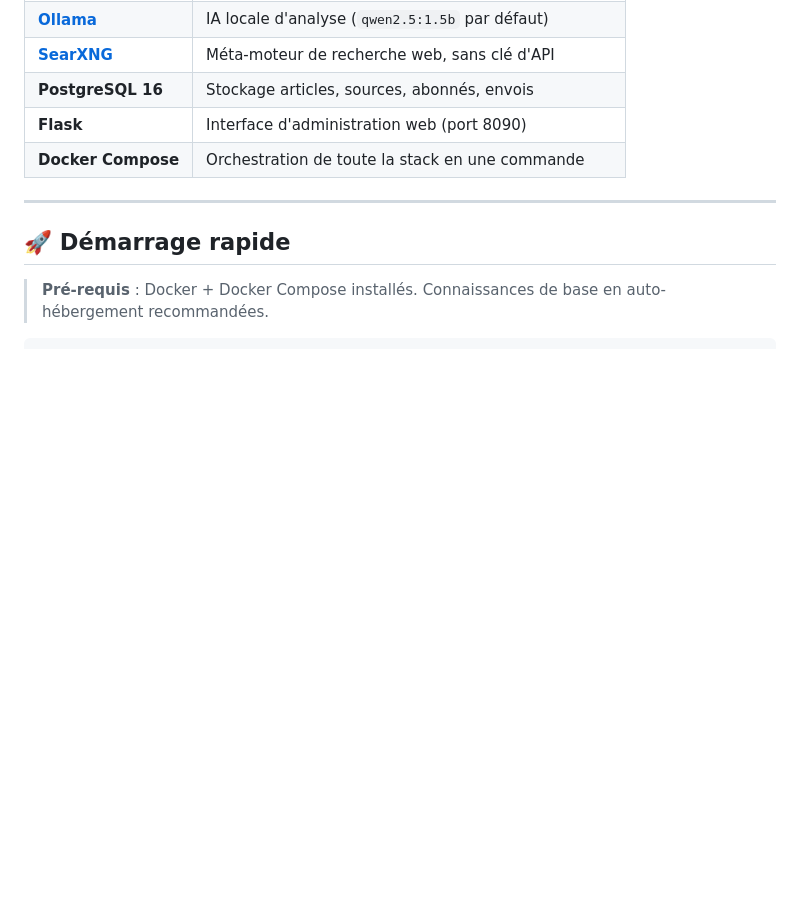
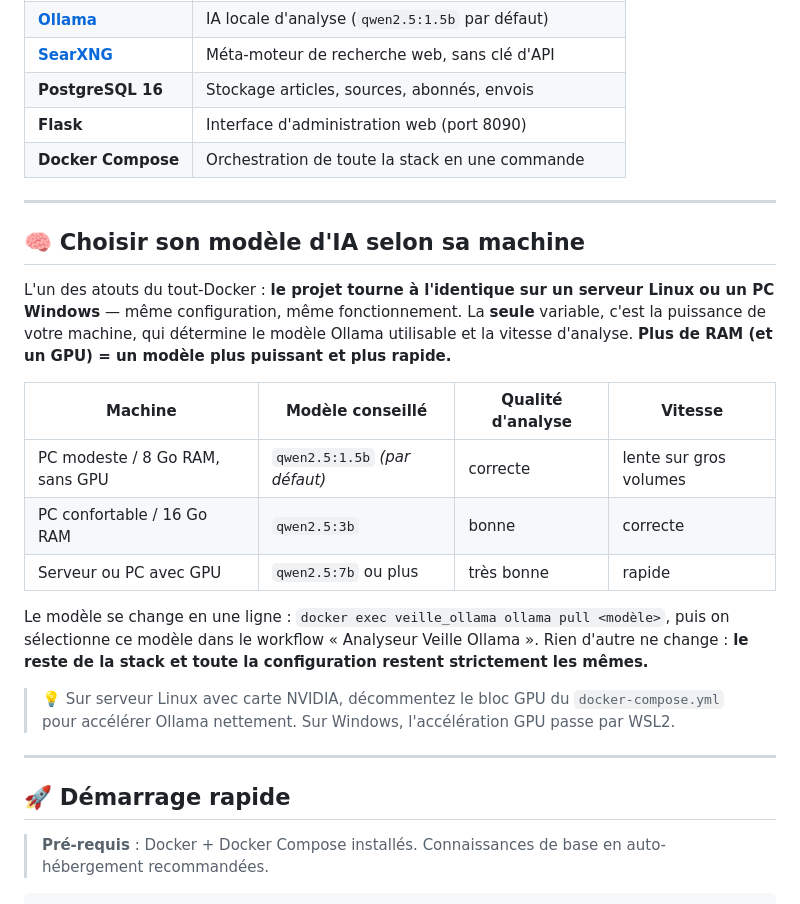
Before and after one commit to ChrisAutodidacte/auto-veille-n8n-ia-local, a Markdown page: README.md, the part around the change. GitHub-like rendering; blank space fills up the shorter version.

Commit message:
Documente le choix du modèle Ollama selon la machine
Ajoute une section dédiée dans le README (tableau machine/modèle/qualité/
vitesse) et enrichit la note du tutoriel. Met en avant que la config et le
fonctionnement sont identiques Linux/Windows — seule la puissance machine
change le modèle utilisable et la vitesse.

Co-Authored-By: Claude Opus 4.8 <noreply@anthropic.com>

```diff
--- a/README.md
+++ b/README.md
@@ -78,6 +78,28 @@ Schéma détaillé et flux de données dans **[docs/architecture.md](docs/archit
 
 ---
 
+## 🧠 Choisir son modèle d'IA selon sa machine
+
+L'un des atouts du tout-Docker : **le projet tourne à l'identique sur un serveur Linux
+ou un PC Windows** — même configuration, même fonctionnement. La **seule** variable,
+c'est la puissance de votre machine, qui détermine le modèle Ollama utilisable et la
+vitesse d'analyse. **Plus de RAM (et un GPU) = un modèle plus puissant et plus rapide.**
+
+| Machine | Modèle conseillé | Qualité d'analyse | Vitesse |
+|---|---|---|---|
+| PC modeste / 8 Go RAM, sans GPU | `qwen2.5:1.5b` *(par défaut)* | correcte | lente sur gros volumes |
+| PC confortable / 16 Go RAM | `qwen2.5:3b` | bonne | correcte |
+| Serveur ou PC avec GPU | `qwen2.5:7b` ou plus | très bonne | rapide |
+
+Le modèle se change en une ligne : `docker exec veille_ollama ollama pull <modèle>`,
+puis on sélectionne ce modèle dans le workflow « Analyseur Veille Ollama ». Rien d'autre
+ne change : **le reste de la stack et toute la configuration restent strictement les mêmes.**
+
+> 💡 Sur serveur Linux avec carte NVIDIA, décommentez le bloc GPU du `docker-compose.yml`
+> pour accélérer Ollama nettement. Sur Windows, l'accélération GPU passe par WSL2.
+
+---
+
 ## 🚀 Démarrage rapide
 
 > **Pré-requis** : Docker + Docker Compose installés. Connaissances de base en auto-hébergement recommandées.
```
Also changed, not shown: docs/tutoriel-installation.md (+6 -3 lines).
